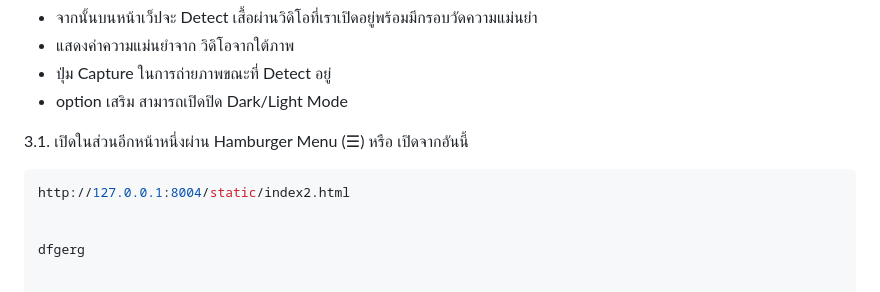
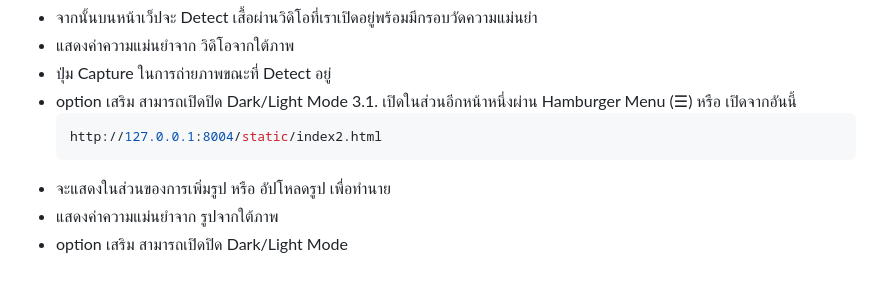
Before and after one commit to AI-Challenge-2025/Clothing-Sorting_barry, a Markdown page: README.md, the part around the change. GitHub-like rendering.

````diff
--- a/README.md
+++ b/README.md
@@ -57,10 +57,9 @@
 - แสดงค่าความแม่นยำจาก วิดิโอจากใต้ภาพ
 - ปุ่ม Capture ในการถ่ายภาพขณะที่ Detect อยู่
 - option เสริม สามารถเปิดปิด Dark/Light Mode
-
 3.1. เปิดในส่วนอีกหน้าหนึ่งผ่าน Hamburger Menu (☰) หรือ เปิดจากอันนี้
    ```bash
    http://127.0.0.1:8004/static/index2.html
-
-
-dfgerg
+- จะแสดงในส่วนของการเพิ่มรูป หรือ อัปโหลดรูป เพื่อทำนาย
+- แสดงค่าความแม่นยำจาก รูปจากใต้ภาพ
+- option เสริม สามารถเปิดปิด Dark/Light Mode
````
